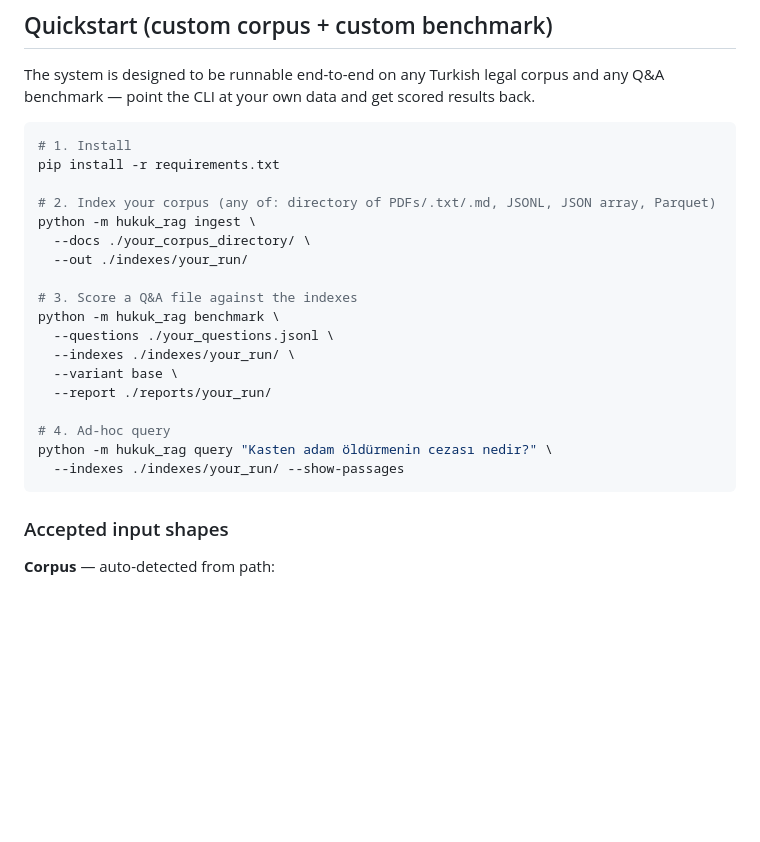
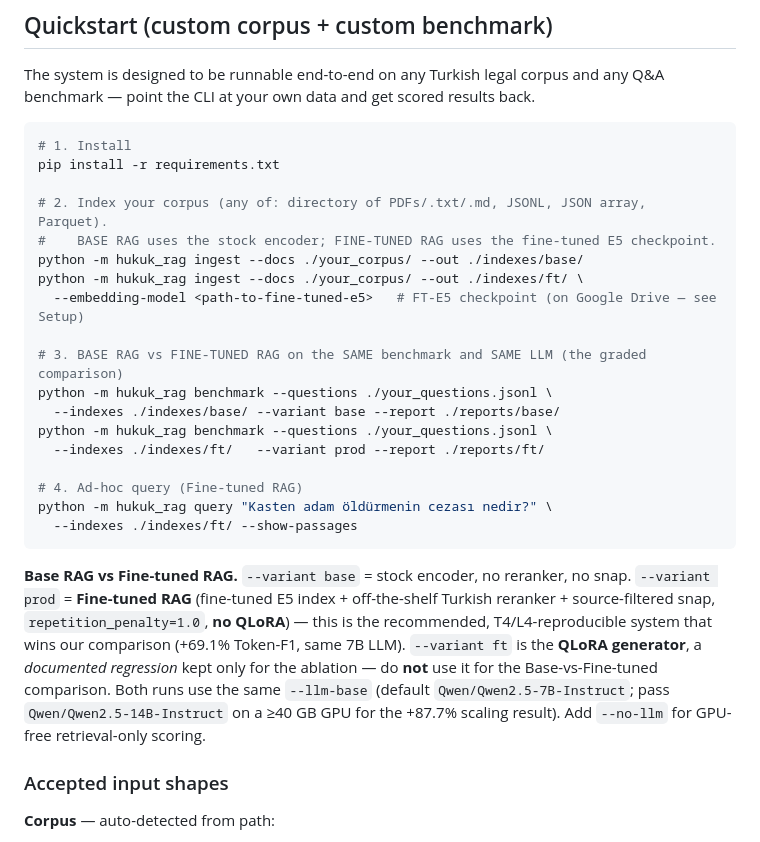
Before and after one commit to berkay-aktas/hukuk-rag, a Markdown page: README.md, the part around the change. Rendered like a GitHub page; blank space fills up the shorter version.

Commit message:
docs(readme): document base-vs-fine-tuned evaluator recipe

````diff
--- a/README.md
+++ b/README.md
@@ -10,22 +10,32 @@ The system is designed to be runnable end-to-end on any Turkish legal corpus and
 # 1. Install
 pip install -r requirements.txt
 
-# 2. Index your corpus (any of: directory of PDFs/.txt/.md, JSONL, JSON array, Parquet)
-python -m hukuk_rag ingest \
-  --docs ./your_corpus_directory/ \
-  --out ./indexes/your_run/
+# 2. Index your corpus (any of: directory of PDFs/.txt/.md, JSONL, JSON array, Parquet).
+#    BASE RAG uses the stock encoder; FINE-TUNED RAG uses the fine-tuned E5 checkpoint.
+python -m hukuk_rag ingest --docs ./your_corpus/ --out ./indexes/base/
+python -m hukuk_rag ingest --docs ./your_corpus/ --out ./indexes/ft/ \
+  --embedding-model <path-to-fine-tuned-e5>   # FT-E5 checkpoint (on Google Drive — see Setup)
 
-# 3. Score a Q&A file against the indexes
-python -m hukuk_rag benchmark \
-  --questions ./your_questions.jsonl \
-  --indexes ./indexes/your_run/ \
-  --variant base \
-  --report ./reports/your_run/
+# 3. BASE RAG vs FINE-TUNED RAG on the SAME benchmark and SAME LLM (the graded comparison)
+python -m hukuk_rag benchmark --questions ./your_questions.jsonl \
+  --indexes ./indexes/base/ --variant base --report ./reports/base/
+python -m hukuk_rag benchmark --questions ./your_questions.jsonl \
+  --indexes ./indexes/ft/   --variant prod --report ./reports/ft/
 
-# 4. Ad-hoc query
+# 4. Ad-hoc query (Fine-tuned RAG)
 python -m hukuk_rag query "Kasten adam öldürmenin cezası nedir?" \
-  --indexes ./indexes/your_run/ --show-passages
+  --indexes ./indexes/ft/ --show-passages
 ```
+
+**Base RAG vs Fine-tuned RAG.** `--variant base` = stock encoder, no reranker, no
+snap. `--variant prod` = **Fine-tuned RAG** (fine-tuned E5 index + off-the-shelf
+Turkish reranker + source-filtered snap, `repetition_penalty=1.0`, **no QLoRA**) —
+this is the recommended, T4/L4-reproducible system that wins our comparison
+(+69.1% Token-F1, same 7B LLM). `--variant ft` is the **QLoRA generator**, a
+*documented regression* kept only for the ablation — do **not** use it for the
+Base-vs-Fine-tuned comparison. Both runs use the same `--llm-base` (default
+`Qwen/Qwen2.5-7B-Instruct`; pass `Qwen/Qwen2.5-14B-Instruct` on a ≥40 GB GPU for
+the +87.7% scaling result). Add `--no-llm` for GPU-free retrieval-only scoring.
 
 ### Accepted input shapes
 
````
